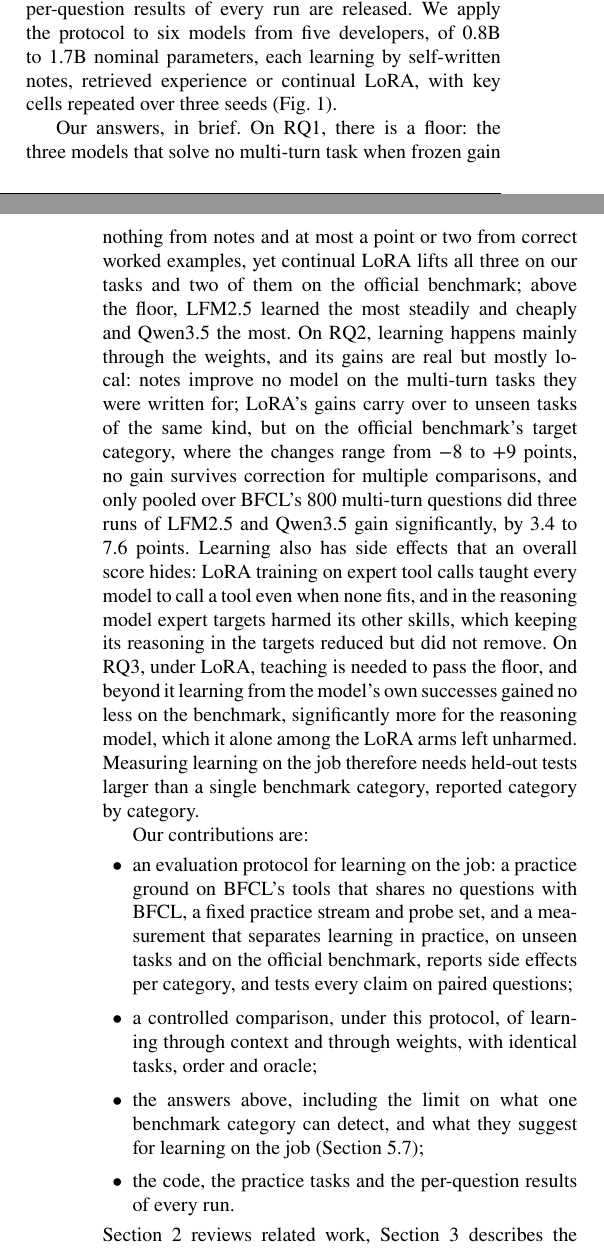
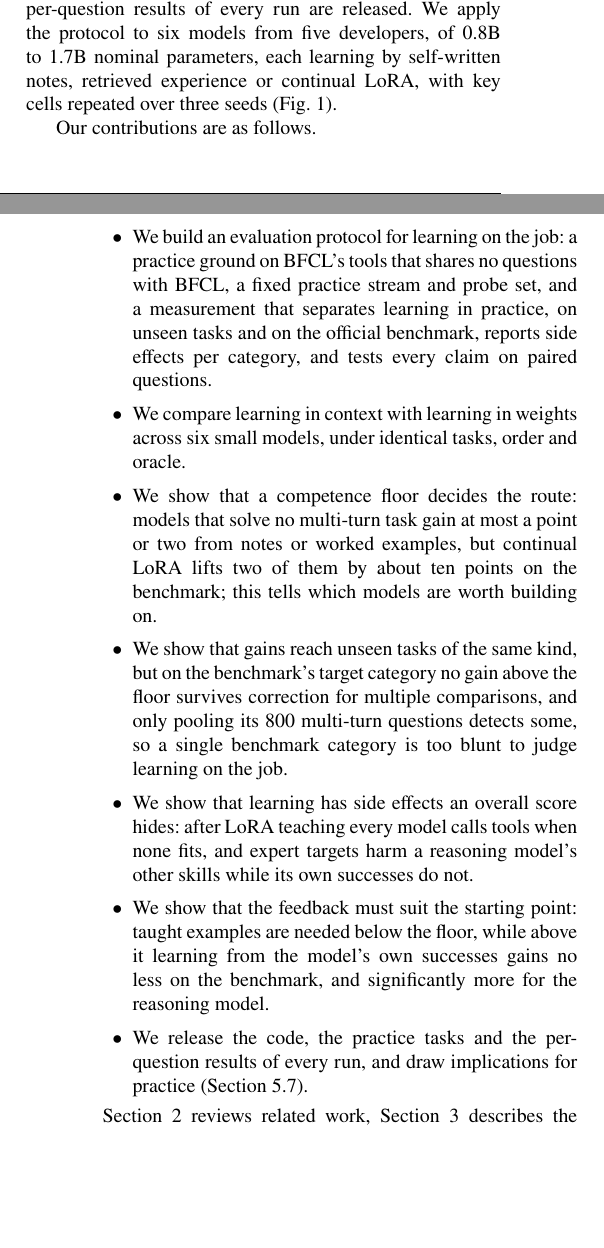
Before and after one commit to kratai-desci/research, a LaTeX paper (learning-potential/paper/main.tex): two parts of the columns of pages 1 and 2 of 17, joined at a grey line, cut so that both start at the same text, the shorter picture padded with empty space. Compiled offline with pdfLaTeX.

Commit message:
Paper: introduction findings become contributions
Co-Authored-By: Claude Opus 5.5 <noreply@anthropic.com>

```diff
--- a/learning-potential/paper/main.tex
+++ b/learning-potential/paper/main.tex
@@ -94,31 +94,26 @@ questions, and the per-question results of every run are released. We apply the
 developers, of 0.8B to 1.7B nominal parameters, each learning by self-written notes, retrieved experience or continual
 LoRA, with key cells repeated over three seeds (Fig.~\ref{fig:design}).
 
-Our answers, in brief. On RQ1, there is a floor: the three models that solve no multi-turn task when frozen gain
-nothing from notes and at most a point or two from correct worked examples, yet continual LoRA lifts all three on our
-tasks and two of them on the official benchmark; above the floor, LFM2.5 learned the most steadily and cheaply and
-Qwen3.5 the most. On RQ2, learning happens mainly through the weights, and its gains are real but mostly local: notes
-improve no model on the multi-turn tasks they were written for; LoRA's gains carry over to unseen tasks of the same kind,
-but on the official benchmark's target category, where the changes range from $-$8 to +9 points, no gain survives
-correction for multiple comparisons, and only pooled over BFCL's 800 multi-turn questions did three runs of LFM2.5 and
-Qwen3.5 gain significantly, by 3.4 to 7.6 points. Learning also has side effects that an overall score hides: LoRA
-training on expert tool calls taught every model to call a tool even when none fits, and in the reasoning model expert
-targets harmed its other skills, which keeping its reasoning in the targets reduced but did not remove. On RQ3, under
-LoRA, teaching is needed to pass the floor, and beyond it learning from the model's own successes gained no less on the
-benchmark, significantly more for the reasoning model, which it alone among the LoRA arms left unharmed. Measuring
-learning on the job therefore needs held-out tests larger than a single benchmark category, reported category by
-category.
-
-Our contributions are:
+Our contributions are as follows.
 \begin{itemize}[leftmargin=1.5em,itemsep=1pt,topsep=3pt]
-\item an evaluation protocol for learning on the job: a practice ground on BFCL's tools that shares no questions with
+\item We build an evaluation protocol for learning on the job: a practice ground on BFCL's tools that shares no questions with
   BFCL, a fixed practice stream and probe set, and a measurement that separates learning in practice, on unseen tasks
-  and on the official benchmark, reports side effects per category, and tests every claim on paired questions;
-\item a controlled comparison, under this protocol, of learning through context and through weights, with identical
-  tasks, order and oracle;
-\item the answers above, including the limit on what one benchmark category can detect, and what they suggest for
-  learning on the job (Section~\ref{sec:guidance});
-\item the code, the practice tasks and the per-question results of every run.
+  and on the official benchmark, reports side effects per category, and tests every claim on paired questions.
+\item We compare learning in context with learning in weights across six small models, under identical tasks,
+  order and oracle.
+\item We show that a competence floor decides the route: models that solve no multi-turn task gain at most a point or
+  two from notes or worked examples, but continual LoRA lifts two of them by about ten points on the benchmark; this
+  tells which models are worth building on.
+\item We show that gains reach unseen tasks of the same kind, but on the benchmark's target category no gain above the
+  floor survives correction for multiple comparisons, and only pooling its 800 multi-turn questions detects some, so a
+  single benchmark category is too blunt to judge learning on the job.
+\item We show that learning has side effects an overall score hides: after LoRA teaching every model calls tools when none fits,
+  and expert targets harm a reasoning model's other skills while its own successes do not.
+\item We show that the feedback must suit the starting point: taught examples are needed below the floor, while above
+  it learning from the model's own successes gains no less on the benchmark, and significantly more for the reasoning
+  model.
+\item We release the code, the practice tasks and the per-question results of every run, and draw implications for
+  practice (Section~\ref{sec:guidance}).
 \end{itemize}
 Section~\ref{sec:related} reviews related work, Section~\ref{sec:design} describes the design,
 Section~\ref{sec:results} reports the results, Section~\ref{sec:discussion} discusses them, and
```
